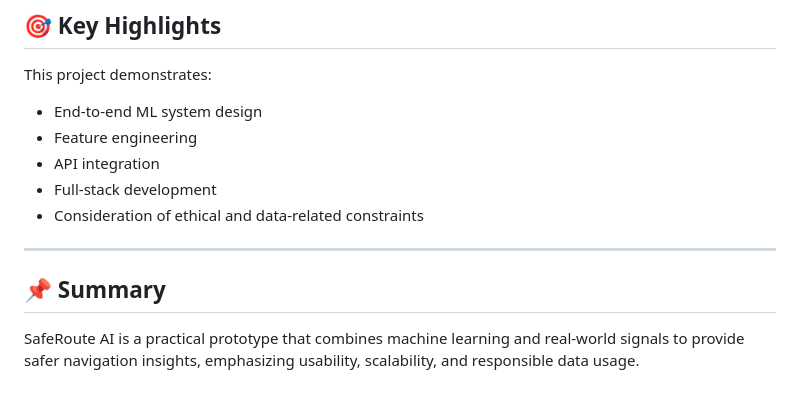
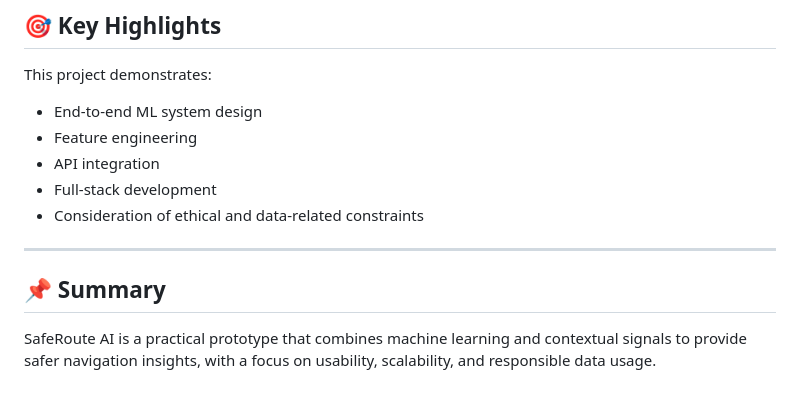
Before and after one commit to Riddhi-Pundhir/Safe-Route-ML, a Markdown page: README.md, the part around one of its changes. GitHub-like rendering.

```diff
--- a/README.md
+++ b/README.md
@@ -174,15 +147,14 @@ with your own Google Maps API key.
 ## 🎯 Key Highlights
 
 This project demonstrates:
-
-* End-to-end ML system design
-* Feature engineering
-* API integration
-* Full-stack development
-* Consideration of ethical and data-related constraints
+- End-to-end ML system design
+- Feature engineering
+- API integration
+- Full-stack development
+- Consideration of ethical and data-related constraints
 
 ---
 
 ## 📌 Summary
 
-SafeRoute AI is a practical prototype that combines machine learning and real-world signals to provide safer navigation insights, emphasizing usability, scalability, and responsible data usage.
+SafeRoute AI is a practical prototype that combines machine learning and contextual signals to provide safer navigation insights, with a focus on usability, scalability, and responsible data usage.
```
Also changed, not shown: other parts of README.md (+51 -78 lines).
